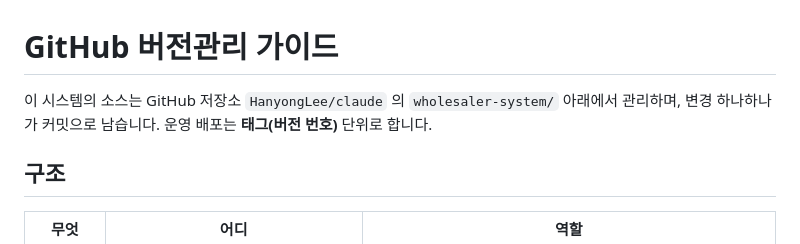
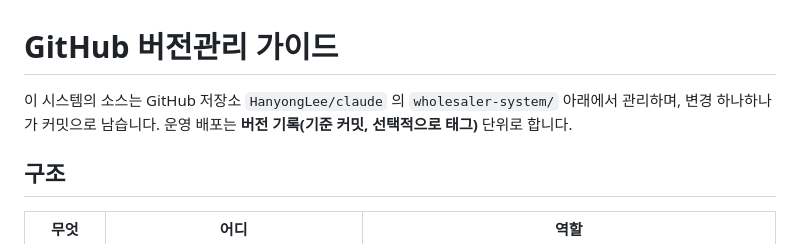
Before and after one commit to HanyongLee/claude, a Markdown page: wholesaler-system/docs/16_버전관리_가이드.md, the part around the change. Rendered like a GitHub page.

Commit message:
버전관리 가이드 문구 정리
Co-Authored-By: Claude Fable 5 <noreply@anthropic.com>
Claude-Session: https://claude.ai/code/session_01Hz1uQS5xzDao5L1HQhwR1o

```diff
--- a/wholesaler-system/docs/16_버전관리_가이드.md
+++ b/wholesaler-system/docs/16_버전관리_가이드.md
@@ -1,6 +1,6 @@
 # GitHub 버전관리 가이드
 
-이 시스템의 소스는 GitHub 저장소 `HanyongLee/claude` 의 `wholesaler-system/` 아래에서 관리하며, 변경 하나하나가 커밋으로 남습니다. 운영 배포는 **태그(버전 번호)** 단위로 합니다.
+이 시스템의 소스는 GitHub 저장소 `HanyongLee/claude` 의 `wholesaler-system/` 아래에서 관리하며, 변경 하나하나가 커밋으로 남습니다. 운영 배포는 **버전 기록(기준 커밋, 선택적으로 태그)** 단위로 합니다.
 
 ## 구조
 
```
